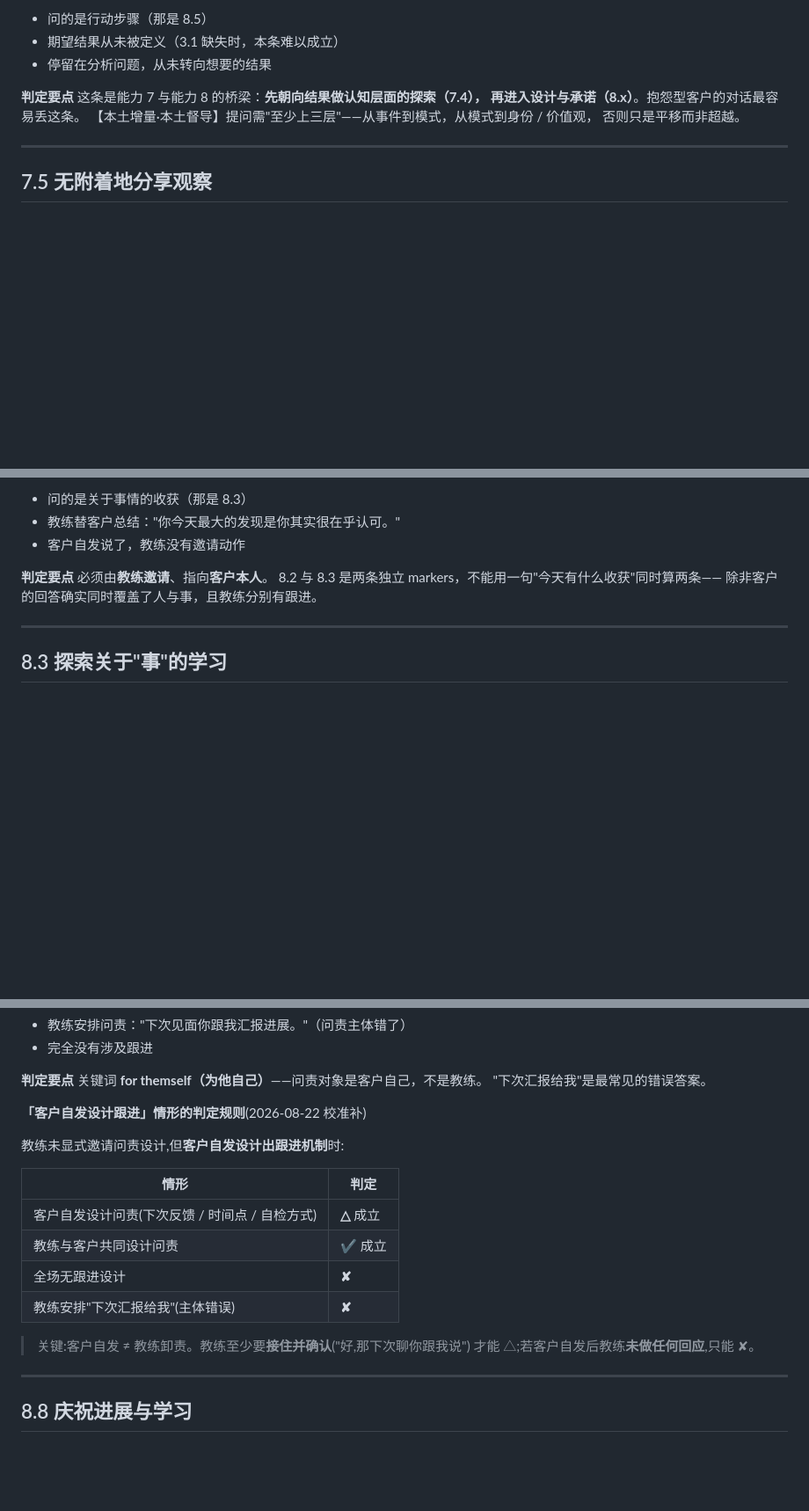
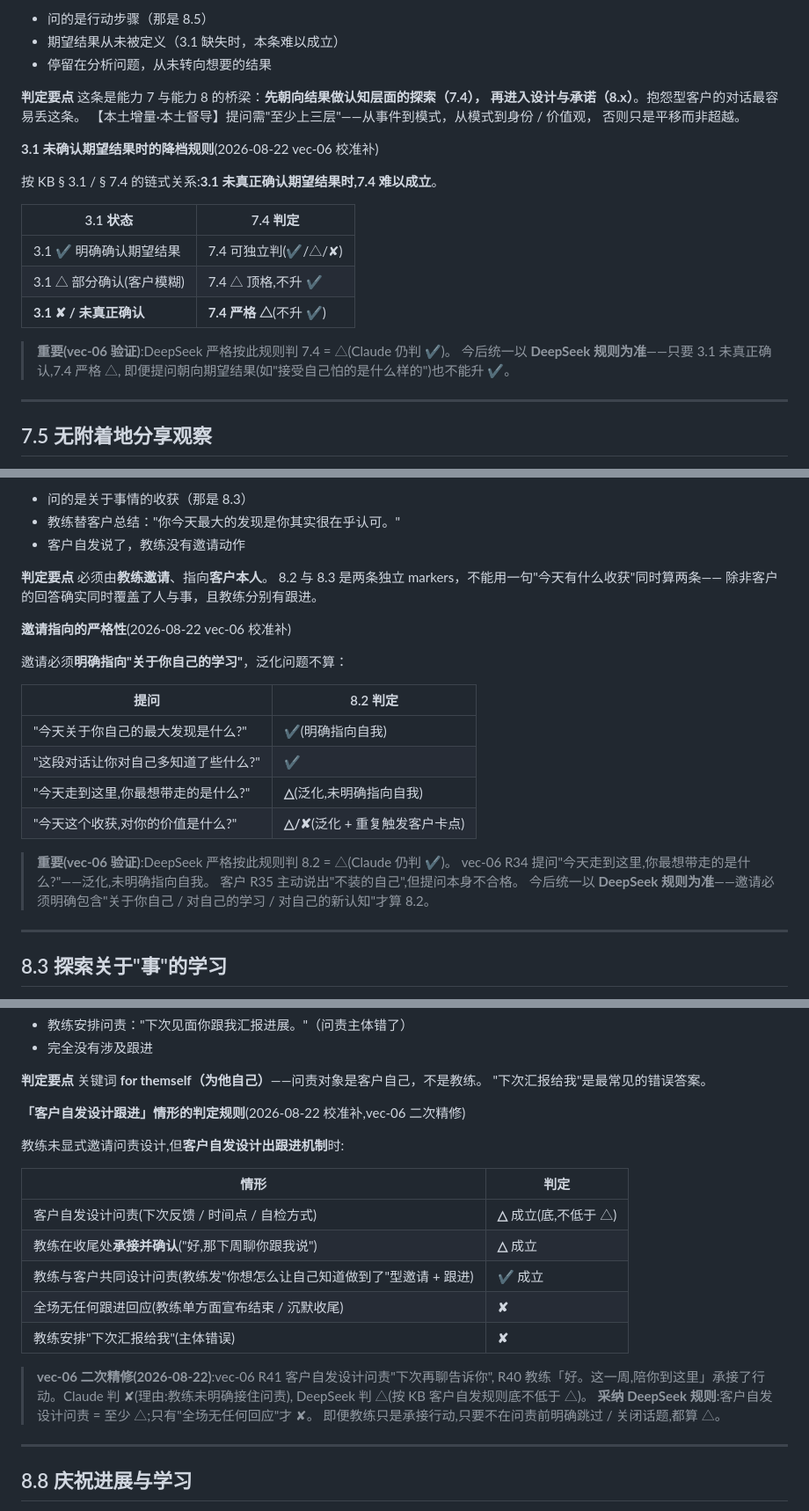
Before and after one commit to jasminelzhang1234/pcc-live-coach, a Markdown page: knowledge/pcc-markers-2025.md, 3 parts joined by grey strips. Shown at 88% size. GitHub-like rendering; blank space fills up the shorter version.

```diff
--- a/knowledge/pcc-markers-2025.md
+++ b/knowledge/pcc-markers-2025.md
@@ -628,6 +633,20 @@ Coach asks questions to help the client explore beyond current thinking, feeling
 【本土增量·本土督导】提问需"至少上三层"——从事件到模式，从模式到身份 / 价值观，
 否则只是平移而非超越。
 
+**3.1 未确认期望结果时的降档规则**(2026-08-22 vec-06 校准补)
+
+按 KB § 3.1 / § 7.4 的链式关系:**3.1 未真正确认期望结果时,7.4 难以成立**。
+
+| 3.1 状态 | 7.4 判定 |
+|---|---|
+| 3.1 ✔ 明确确认期望结果 | 7.4 可独立判(✔/△/✘) |
+| 3.1 △ 部分确认(客户模糊) | 7.4 △ 顶格,不升 ✔ |
+| **3.1 ✘ / 未真正确认** | **7.4 严格 △**(不升 ✔) |
+
+> **重要(vec-06 验证)**:DeepSeek 严格按此规则判 7.4 = △(Claude 仍判 ✔)。
+> 今后统一以 **DeepSeek 规则为准**——只要 3.1 未真正确认,7.4 严格 △,
+> 即便提问朝向期望结果(如"接受自己怕的是什么样的")也不能升 ✔。
+
 ---
 
 ## 7.5 无附着地分享观察
@@ -775,6 +794,22 @@ Coach invites the client to state or explore the client's learning in this sessi
 8.2 与 8.3 是两条独立 markers，不能用一句"今天有什么收获"同时算两条——
 除非客户的回答确实同时覆盖了人与事，且教练分别有跟进。
 
+**邀请指向的严格性**(2026-08-22 vec-06 校准补)
+
+邀请必须**明确指向"关于你自己的学习"**，泛化问题不算：
+
+| 提问 | 8.2 判定 |
+|---|---|
+| "今天关于你自己的最大发现是什么?" | ✔(明确指向自我) |
+| "这段对话让你对自己多知道了些什么?" | ✔ |
+| "今天走到这里,你最想带走的是什么?" | **△**(泛化,未明确指向自我) |
+| "今天这个收获,对你的价值是什么?" | **△/✘**(泛化 + 重复触发客户卡点) |
+
+> **重要(vec-06 验证)**:DeepSeek 严格按此规则判 8.2 = △(Claude 仍判 ✔)。
+> vec-06 R34 提问"今天走到这里,你最想带走的是什么?"——泛化,未明确指向自我。
+> 客户 R35 主动说出"不装的自己",但提问本身不合格。
+> 今后统一以 **DeepSeek 规则为准**——邀请必须明确包含"关于你自己 / 对自己的学习 / 对自己的新认知"才算 8.2。
+
 ---
 
 ## 8.3 探索关于"事"的学习
@@ -906,19 +946,23 @@ Coach partners with the client to design the best methods of accountability for
 关键词 **for themself（为他自己）**——问责对象是客户自己，不是教练。
 "下次汇报给我"是最常见的错误答案。
 
-**「客户自发设计跟进」情形的判定规则**(2026-08-22 校准补)
+**「客户自发设计跟进」情形的判定规则**(2026-08-22 校准补,vec-06 二次精修)
 
 教练未显式邀请问责设计,但**客户自发设计出跟进机制**时:
 
 | 情形 | 判定 |
 |---|---|
-| 客户自发设计问责(下次反馈 / 时间点 / 自检方式) | **△** 成立 |
-| 教练与客户共同设计问责 | **✔** 成立 |
-| 全场无跟进设计 | **✘** |
+| 客户自发设计问责(下次反馈 / 时间点 / 自检方式) | **△** 成立(底,不低于 △) |
+| 教练在收尾处**承接并确认**("好,那下周聊你跟我说") | **△** 成立 |
+| 教练与客户共同设计问责(教练发"你想怎么让自己知道做到了"型邀请 + 跟进) | **✔** 成立 |
+| 全场无任何跟进回应(教练单方面宣布结束 / 沉默收尾) | **✘** |
 | 教练安排"下次汇报给我"(主体错误) | **✘** |
 
-> 关键:客户自发 ≠ 教练卸责。教练至少要**接住并确认**("好,那下次聊你跟我说")
-> 才能 △;若客户自发后教练**未做任何回应**,只能 ✘。
+> **vec-06 二次精修(2026-08-22)**:vec-06 R41 客户自发设计问责"下次再聊告诉你",
+> R40 教练「好。这一周,陪你到这里」承接了行动。Claude 判 ✘(理由:教练未明确接住问责),
+> DeepSeek 判 △(按 KB 客户自发规则底不低于 △)。
+> **采纳 DeepSeek 规则**:客户自发设计问责 = 至少 △;只有"全场无任何回应"才 ✘。
+> 即便教练只是承接行动,只要不在问责前明确跳过 / 关闭话题,都算 △。
 
 ---
 
```
Also changed, not shown: other parts of knowledge/pcc-markers-2025.md (+12 -2 lines), .claude/agents/pcc-assessor.md (+25 -6 lines), .github/agents/pcc-assessor.agent.md (+25 -6 lines).
